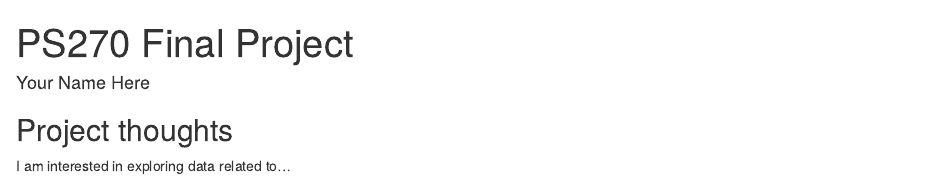
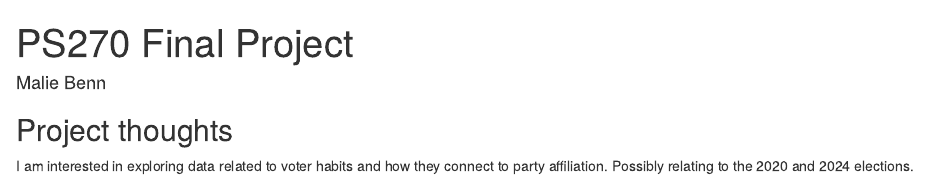
Before and after one commit to mdbenn-lab/ps270-final-project, an R Markdown document (index.Rmd): the page in a window 1100 px wide, from its top. Rendered offline with R 4.5, knitr and Pandoc, with nearby package versions; drawn as R Markdown's standard HTML page in place of the format the file asks for.

Commit message:
Update my name and ideas.

```diff
--- a/index.Rmd
+++ b/index.Rmd
@@ -1,6 +1,6 @@
 ---
 title: "PS270 Final Project"
-author: "Your Name Here"
+author: "Malie Benn"
 description: "My final project"
 output:
   distill::distill_article:
@@ -11,4 +11,4 @@ output:
 
 ## Project thoughts
 
-I am interested in exploring data related to...
+I am interested in exploring data related to voter habits and how they connect to party affiliation. Possibly relating to the 2020 and 2024 elections.
```
